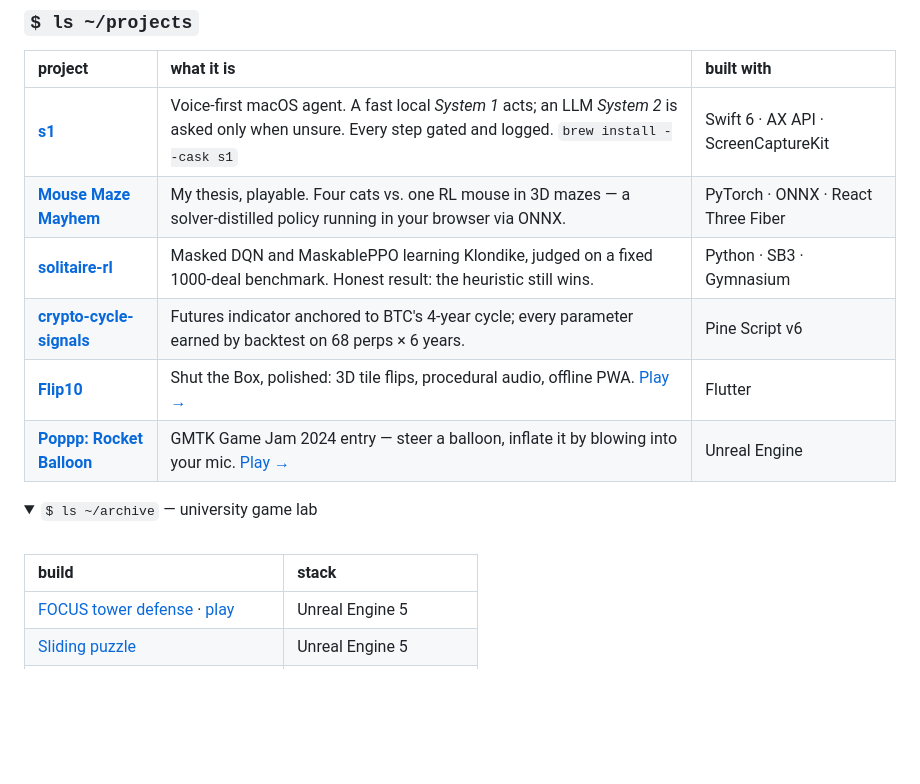
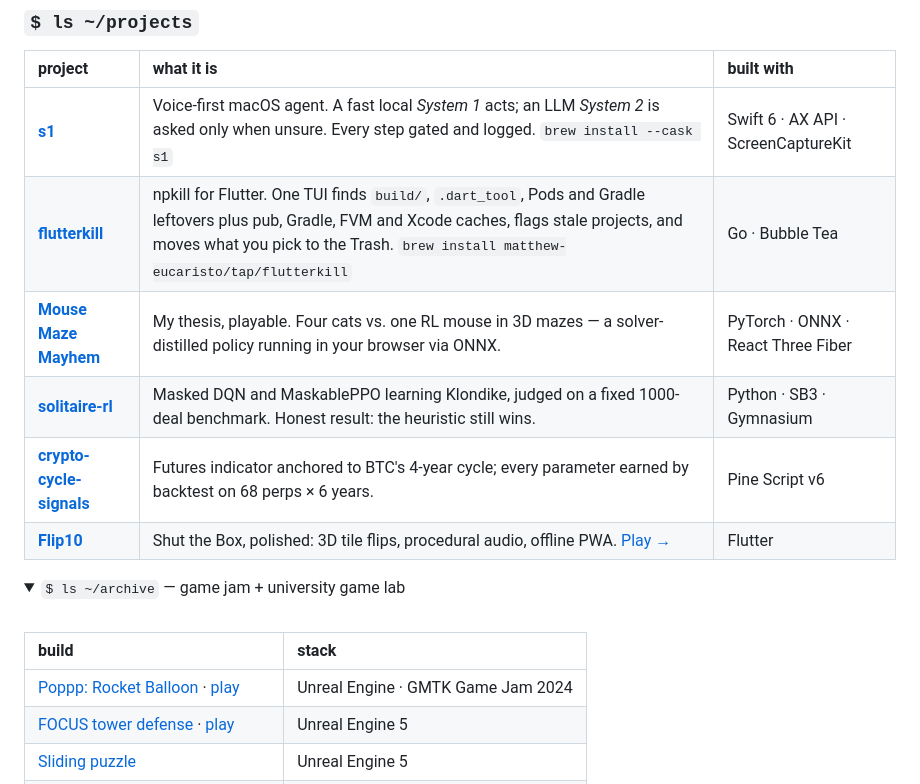
Before and after one commit to Matthew-Eucaristo/Matthew-Eucaristo, a Markdown page: README.md, the part around the change. Rendered like a GitHub page; folded sections open; blank space fills up the shorter version.

Commit message:
profile readme: feature flutterkill, archive game jam entry

```diff
--- a/README.md
+++ b/README.md
@@ -13,18 +13,19 @@ Rule of thumb: keep it simple, measure it, ship it.
 | project | what it is | built with |
 | :-- | :-- | :-- |
 | [**s1**](https://github.com/Matthew-Eucaristo/s1) | Voice-first macOS agent. A fast local *System 1* acts; an LLM *System 2* is asked only when unsure. Every step gated and logged. `brew install --cask s1` | Swift 6 · AX API · ScreenCaptureKit |
+| [**flutterkill**](https://github.com/Matthew-Eucaristo/flutterkill) | npkill for Flutter. One TUI finds `build/`, `.dart_tool`, Pods and Gradle leftovers plus pub, Gradle, FVM and Xcode caches, flags stale projects, and moves what you pick to the Trash. `brew install matthew-eucaristo/tap/flutterkill` | Go · Bubble Tea |
 | [**Mouse Maze Mayhem**](https://mouse-maze-mayhem-skripsi.web.app) | My thesis, playable. Four cats vs. one RL mouse in 3D mazes — a solver-distilled policy running in your browser via ONNX. | PyTorch · ONNX · React Three Fiber |
 | [**solitaire-rl**](https://github.com/Matthew-Eucaristo/solitaire-rl) | Masked DQN and MaskablePPO learning Klondike, judged on a fixed 1000-deal benchmark. Honest result: the heuristic still wins. | Python · SB3 · Gymnasium |
 | [**crypto-cycle-signals**](https://github.com/Matthew-Eucaristo/crypto-cycle-signals) | Futures indicator anchored to BTC's 4-year cycle; every parameter earned by backtest on 68 perps × 6 years. | Pine Script v6 |
 | [**Flip10**](https://github.com/Matthew-Eucaristo/Flip10) | Shut the Box, polished: 3D tile flips, procedural audio, offline PWA. [Play →](https://flip10.pages.dev) | Flutter |
-| [**Poppp: Rocket Balloon**](https://github.com/Matthew-Eucaristo/GMTKGameJam2024) | GMTK Game Jam 2024 entry — steer a balloon, inflate it by blowing into your mic. [Play →](https://mammamiaaaaa.itch.io/pop-rocket-balloon) | Unreal Engine |
 
 <details>
-<summary><code>$ ls ~/archive</code> — university game lab</summary>
+<summary><code>$ ls ~/archive</code> — game jam + university game lab</summary>
 <br>
 
 | build | stack |
 | :-- | :-- |
+| [Poppp: Rocket Balloon](https://github.com/Matthew-Eucaristo/GMTKGameJam2024) · [play](https://mammamiaaaaa.itch.io/pop-rocket-balloon) | Unreal Engine · GMTK Game Jam 2024 |
 | [FOCUS tower defense](https://github.com/Matthew-Eucaristo/FOCUS-Game) · [play](https://syntax-gamedev.itch.io/focus-td) | Unreal Engine 5 |
 | [Sliding puzzle](https://github.com/Matthew-Eucaristo/Sliding-Puzzle-UnrealEngine) | Unreal Engine 5 |
 | [Shoot The Ghost AR](https://github.com/Matthew-Eucaristo/Shoot-The-Ghost-AR-KelasARVR) · [play](https://syntax-gamedev.itch.io/shoot-the-ghost-ar) | Unreal Engine · AR |
```
